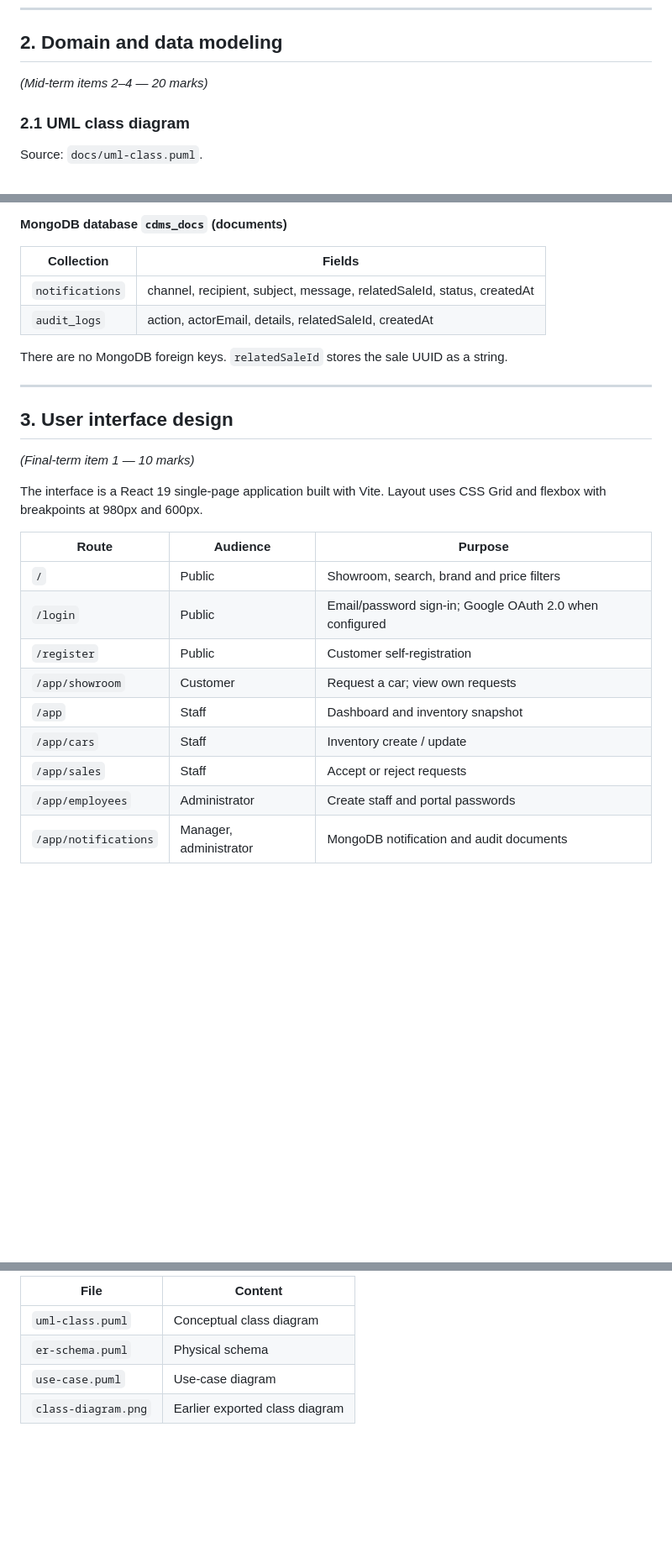
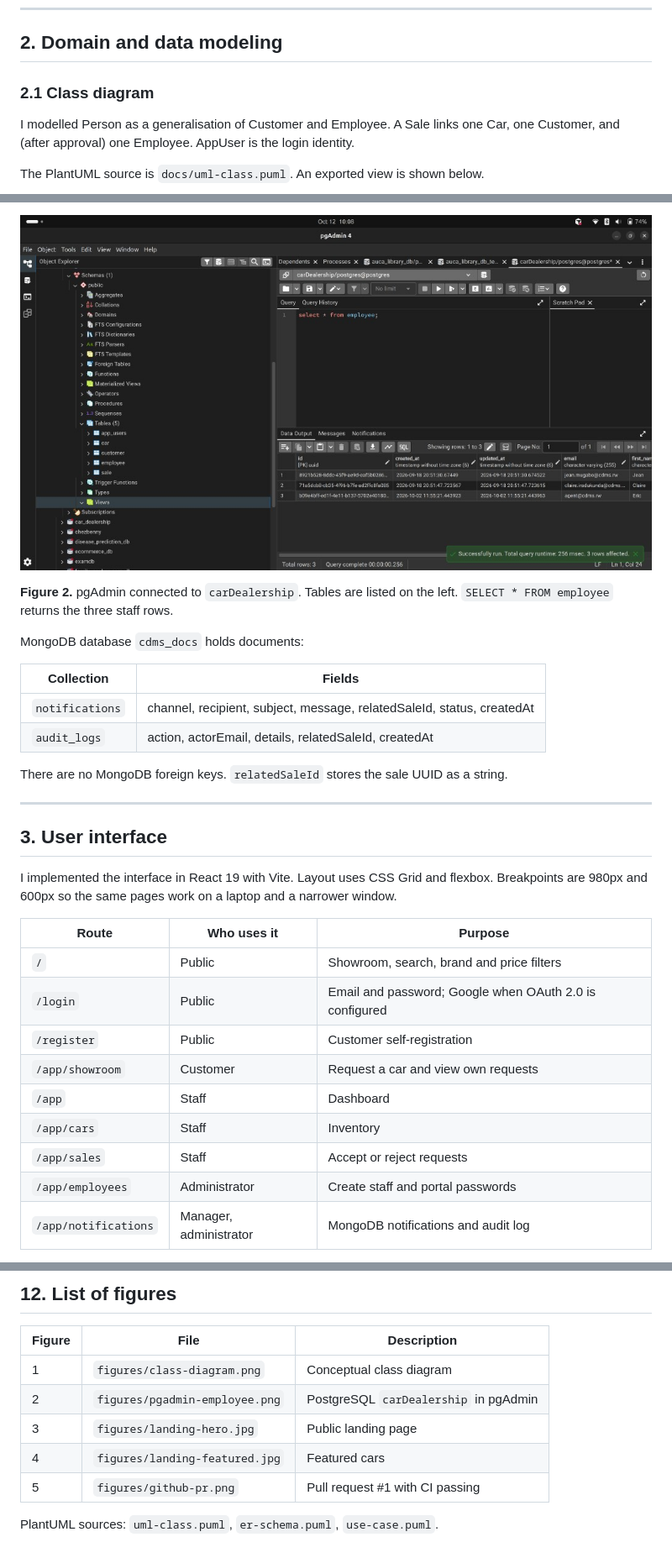
Before and after one commit to mukunzijonathan/car-dealership, a Markdown page: docs/CDMS-Project-Documentation.md, 3 parts joined by grey strips. Shown at 84% size. Drawn GitHub-style; pictures changed too: docs/figures/pgadmin-employee.png (added); blank space fills up the shorter version.

```diff
--- a/docs/CDMS-Project-Documentation.md
+++ b/docs/CDMS-Project-Documentation.md
@@ -115,9 +103,9 @@ flowchart LR
 
 ## 2. Domain and data modeling
 
-*(Mid-term items 2–4 — 20 marks)*
+### 2.1 Class diagram
 
-### 2.1 UML class diagram
+I modelled Person as a generalisation of Customer and Employee. A Sale links one Car, one Customer, and (after approval) one Employee. AppUser is the login identity.
 
-Source: `docs/uml-class.puml`.
+The PlantUML source is `docs/uml-class.puml`. An exported view is shown below.
 
@@ -230,5 +145,9 @@ erDiagram
 
-**MongoDB database `cdms_docs` (documents)**
+![Figure 2. PostgreSQL tables in pgAdmin, query on employee](figures/pgadmin-employee.png)
+
+**Figure 2.** pgAdmin connected to `carDealership`. Tables are listed on the left. `SELECT * FROM employee` returns the three staff rows.
+
+MongoDB database `cdms_docs` holds documents:
 
 | Collection | Fields |
 | --- | --- |
@@ -239,21 +158,19 @@ There are no MongoDB foreign keys. `relatedSaleId` stores the sale UUID as a str
 
 ---
 
-## 3. User interface design
+## 3. User interface
 
-*(Final-term item 1 — 10 marks)*
+I implemented the interface in React 19 with Vite. Layout uses CSS Grid and flexbox. Breakpoints are 980px and 600px so the same pages work on a laptop and a narrower window.
 
-The interface is a React 19 single-page application built with Vite. Layout uses CSS Grid and flexbox with breakpoints at 980px and 600px.
-
-| Route | Audience | Purpose |
+| Route | Who uses it | Purpose |
 | --- | --- | --- |
 | `/` | Public | Showroom, search, brand and price filters |
-| `/login` | Public | Email/password sign-in; Google OAuth 2.0 when configured |
+| `/login` | Public | Email and password; Google when OAuth 2.0 is configured |
 | `/register` | Public | Customer self-registration |
-| `/app/showroom` | Customer | Request a car; view own requests |
-| `/app` | Staff | Dashboard and inventory snapshot |
-| `/app/cars` | Staff | Inventory create / update |
+| `/app/showroom` | Customer | Request a car and view own requests |
+| `/app` | Staff | Dashboard |
+| `/app/cars` | Staff | Inventory |
 | `/app/sales` | Staff | Accept or reject requests |
 | `/app/employees` | Administrator | Create staff and portal passwords |
-| `/app/notifications` | Manager, administrator | MongoDB notification and audit documents |
+| `/app/notifications` | Manager, administrator | MongoDB notifications and audit log |
 
@@ -421,7 +343,12 @@ CDMS takes a real showroom problem through requirements, conceptual and physical
 
-| File | Content |
-| --- | --- |
-| `uml-class.puml` | Conceptual class diagram |
-| `er-schema.puml` | Physical schema |
-| `use-case.puml` | Use-case diagram |
-| `class-diagram.png` | Earlier exported class diagram |
+## 12. List of figures
+
+| Figure | File | Description |
+| --- | --- | --- |
+| 1 | `figures/class-diagram.png` | Conceptual class diagram |
+| 2 | `figures/pgadmin-employee.png` | PostgreSQL `carDealership` in pgAdmin |
+| 3 | `figures/landing-hero.jpg` | Public landing page |
+| 4 | `figures/landing-featured.jpg` | Featured cars |
+| 5 | `figures/github-pr.png` | Pull request #1 with CI passing |
+
+PlantUML sources: `uml-class.puml`, `er-schema.puml`, `use-case.puml`.
```
Also changed, not shown: other parts of docs/CDMS-Project-Documentation.md (+97 -177 lines), docs/figures/class-diagram.png (added), docs/figures/github-pr.png (added), docs/figures/landing-featured.jpg (added), docs/figures/landing-hero.jpg (added).
